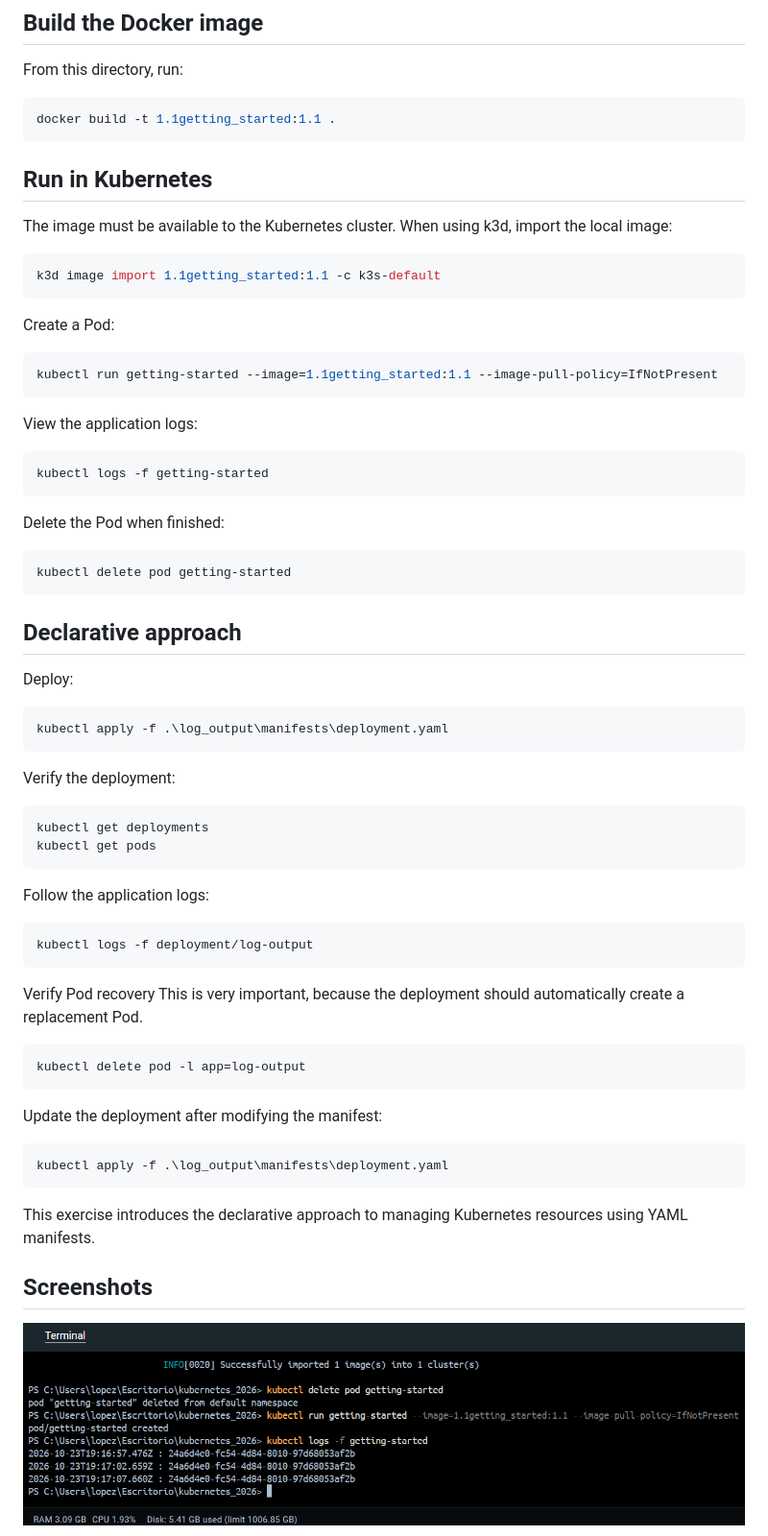
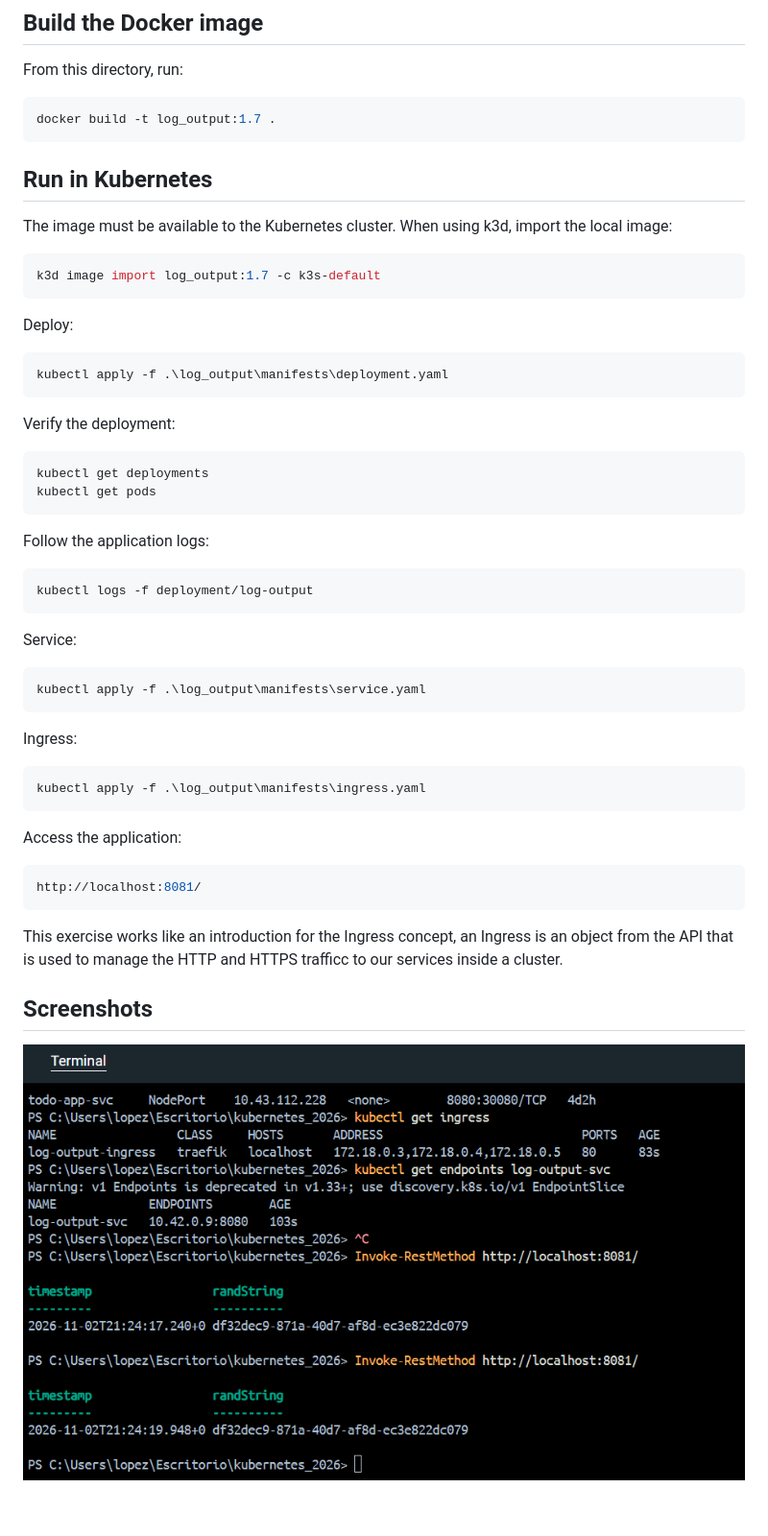
Before and after one commit to JuanP-Lopez/kubernetes_2026, a Markdown page: log_output/README.md, the part around one of its changes. Shown at 96% size. GitHub-like rendering; pictures changed too: log_output/screenshots/ingress.png (added); blank space fills up the shorter version.

Commit message:
Exercise 1.7. External access with Ingress done

````diff
--- a/log_output/README.md
+++ b/log_output/README.md
@@ -33,7 +45,7 @@ The timestamps and string will differ between executions.
 From this directory, run:
 
 ```bash
-docker build -t 1.1getting_started:1.1 .
+docker build -t log_output:1.7 .
 ```
 
 ## Run in Kubernetes
@@ -41,34 +53,15 @@ docker build -t 1.1getting_started:1.1 .
 The image must be available to the Kubernetes cluster. When using k3d, import the local image:
 
 ```bash
-k3d image import 1.1getting_started:1.1 -c k3s-default
+k3d image import log_output:1.7 -c k3s-default
 ```
-
-Create a Pod:
-
-```bash
-kubectl run getting-started --image=1.1getting_started:1.1 --image-pull-policy=IfNotPresent
-```
-
-View the application logs:
-
-```bash
-kubectl logs -f getting-started
-```
-
-Delete the Pod when finished:
-
-```bash
-kubectl delete pod getting-started
-```
-
-## Declarative approach
 
 Deploy:
 
 ```bash
 kubectl apply -f .\log_output\manifests\deployment.yaml
 ```
+
 Verify the deployment:
 
 ```bash
@@ -82,22 +75,27 @@ Follow the application logs:
 kubectl logs -f deployment/log-output
 ```
 
-Verify Pod recovery
-This is very important, because the deployment should automatically create a replacement Pod.
+Service:
 
 ```bash
-kubectl delete pod -l app=log-output
+kubectl apply -f .\log_output\manifests\service.yaml
 ```
 
-Update the deployment after modifying the manifest:
+Ingress:
 
 ```bash
-kubectl apply -f .\log_output\manifests\deployment.yaml
+kubectl apply -f .\log_output\manifests\ingress.yaml
 ```
 
-This exercise introduces the declarative approach to managing Kubernetes resources using YAML manifests.
+Access the application:
+```bash
+http://localhost:8081/
+```
+
+This exercise works like an introduction for the Ingress concept, an Ingress is an object from the API that is used to
+manage the HTTP and HTTPS trafficc to our services inside a cluster.
 
 ## Screenshots
 
-![Application Logs and Evidence](./screenshots/logs.png)
+![Application Logs and Evidence](./screenshots/ingress.png)
 
````
Also changed, not shown: other parts of log_output/README.md (+19 -10 lines), README.md (+2 -1 lines), log_output/screenshots/web.png (added), 15 other files.
